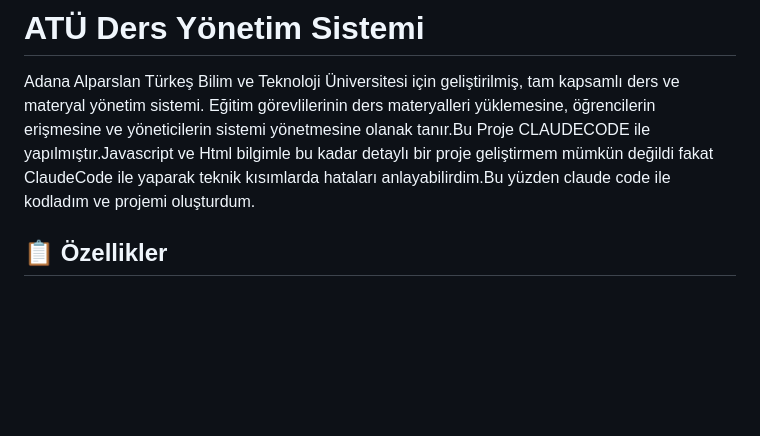
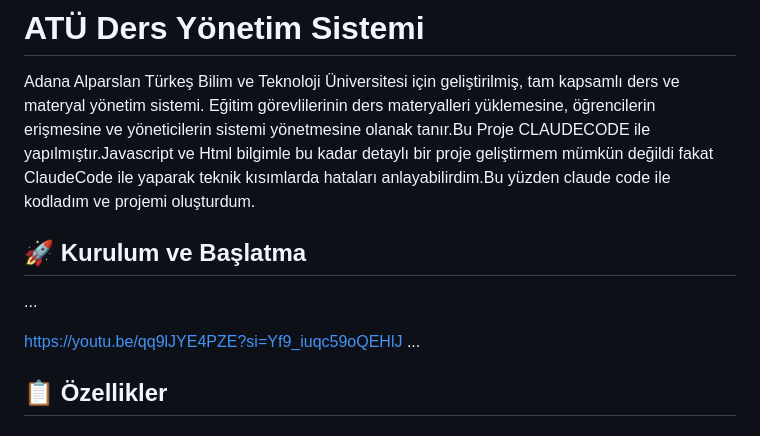
Before and after one commit to yunusemrekoklu/Proje_Yunus_Emre_Koklu, a Markdown page: README.md, the part around the change. Drawn GitHub-style; blank space fills up the shorter version.

Commit message:
Update README with installation instructions
Added installation and setup instructions to README.

```diff
--- a/README.md
+++ b/README.md
@@ -1,6 +1,11 @@
 # ATÜ Ders Yönetim Sistemi
 
 Adana Alparslan Türkeş Bilim ve Teknoloji Üniversitesi için geliştirilmiş, tam kapsamlı ders ve materyal yönetim sistemi. Eğitim görevlilerinin ders materyalleri yüklemesine, öğrencilerin erişmesine ve yöneticilerin sistemi yönetmesine olanak tanır.Bu Proje CLAUDECODE ile yapılmıştır.Javascript ve Html bilgimle bu kadar detaylı bir proje geliştirmem mümkün değildi fakat ClaudeCode ile yaparak teknik kısımlarda hataları anlayabilirdim.Bu yüzden claude code ile kodladım ve projemi oluşturdum.
+## 🚀 Kurulum ve Başlatma
+...
+
+https://youtu.be/qq9lJYE4PZE?si=Yf9_iuqc59oQEHlJ
+...
 
 ## 📋 Özellikler
 
```
